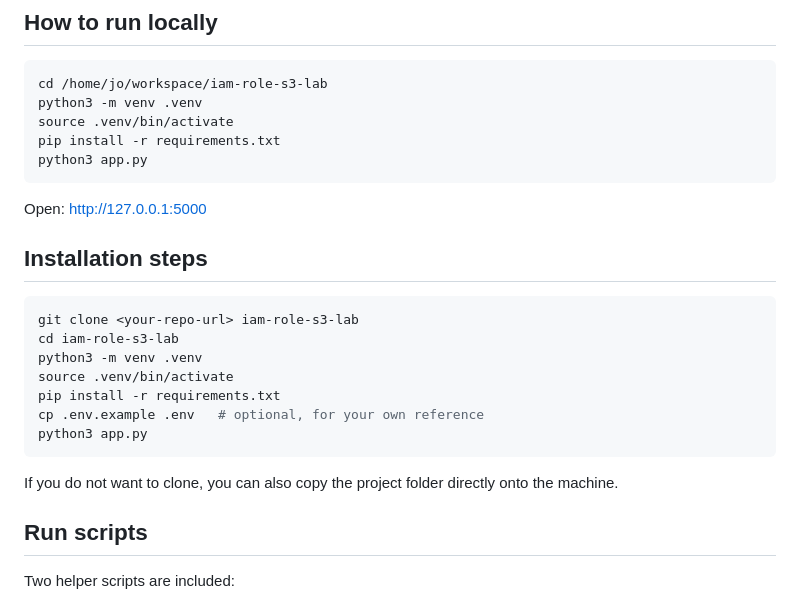
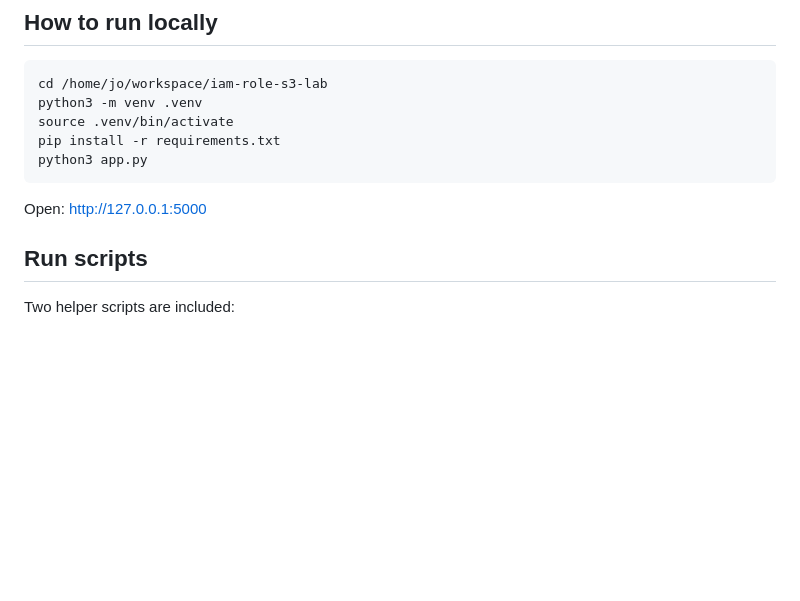
Before and after one commit to jodouma/ec2-iam-s3-lab, a Markdown page: README.md, the part around one of its changes. Rendered like a GitHub page; blank space fills up the shorter version.

````diff
--- a/README.md
+++ b/README.md
@@ -75,20 +162,6 @@ python3 app.py
 ```
 
 Open: http://127.0.0.1:5000
-
-## Installation steps
-
-```bash
-git clone <your-repo-url> iam-role-s3-lab
-cd iam-role-s3-lab
-python3 -m venv .venv
-source .venv/bin/activate
-pip install -r requirements.txt
-cp .env.example .env   # optional, for your own reference
-python3 app.py
-```
-
-If you do not want to clone, you can also copy the project folder directly onto the machine.
 
 ## Run scripts
 
````
Also changed, not shown: other parts of README.md (+136 -3 lines).
